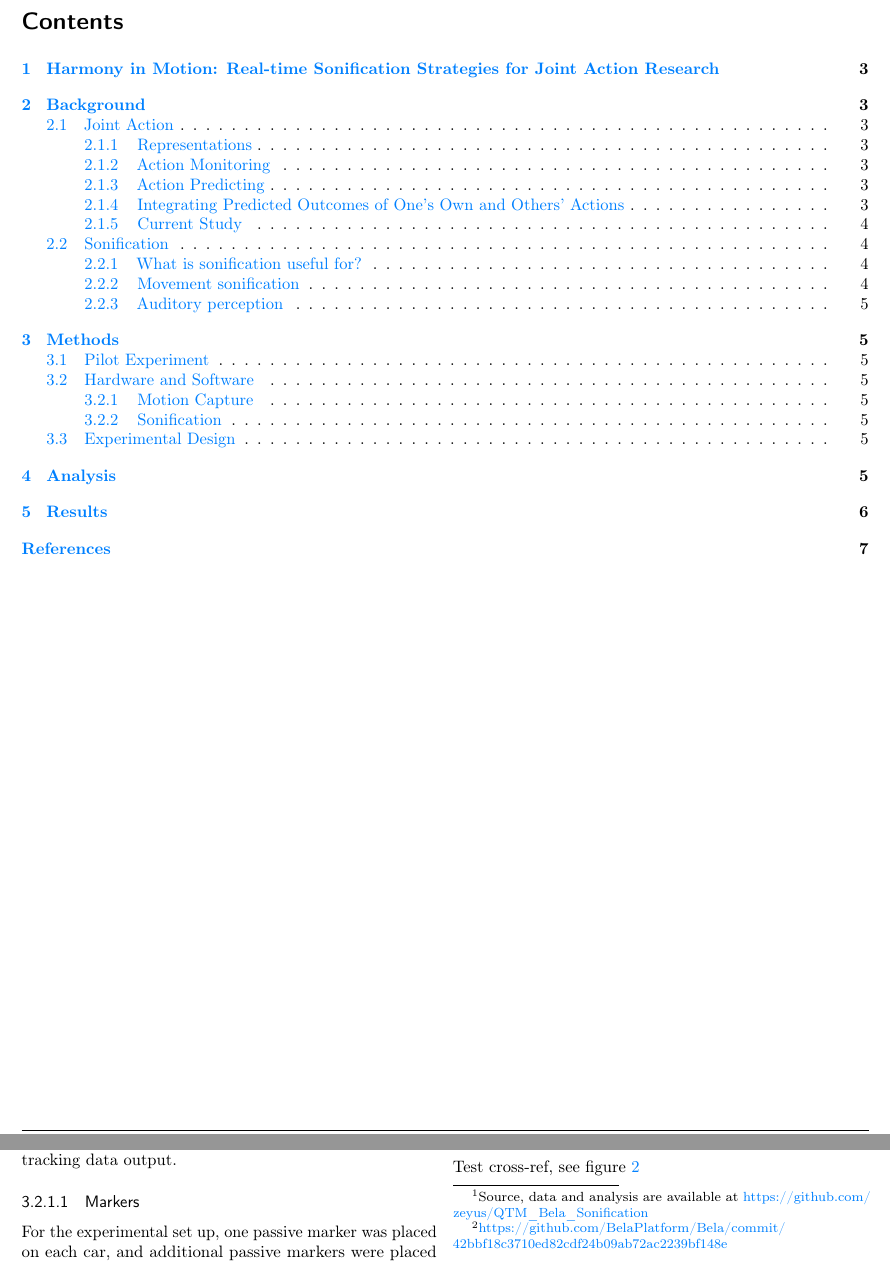
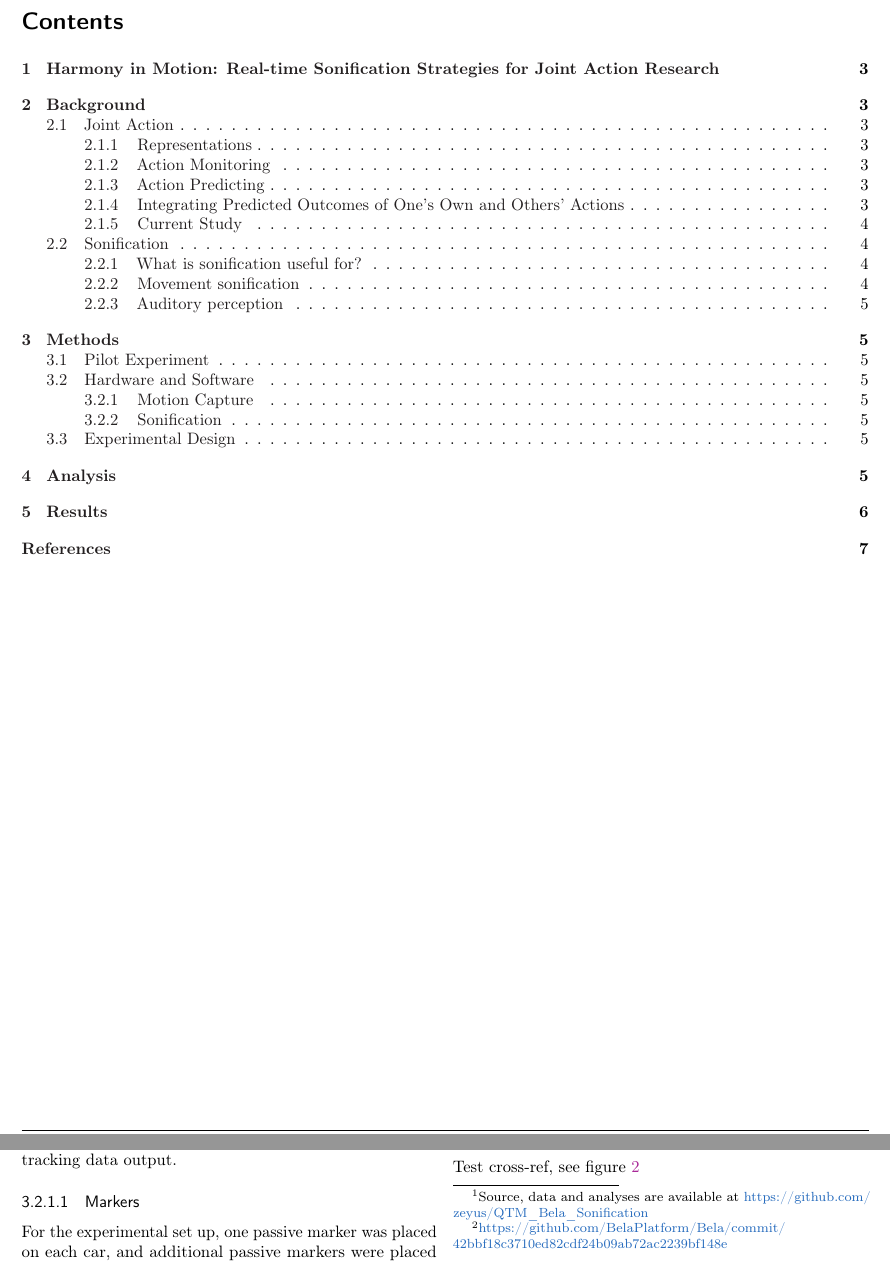
Before and after one commit to zeyus/QTM_Bela_Sonification, a LaTeX thesis (docs/CogSci_Bachelor_Thesis.tex): two parts of pages 2 and 5 of 7, joined at a grey line, cut so that both start at the same text. Compiled offline with pdfLaTeX.

Commit message:
Updated style.

```diff
--- a/docs/CogSci_Bachelor_Thesis.tex
+++ b/docs/CogSci_Bachelor_Thesis.tex
@@ -1,15 +1,16 @@
 \documentclass[10pt,a4paper,onecolumn]{article}
 \usepackage{marginnote}
 \usepackage{graphicx}
-\usepackage{xcolor}
+%\usepackage{xcolor}
+\usepackage[dvipsnames]{xcolor}
 \usepackage{authblk,etoolbox}
 \usepackage{titlesec}
 \usepackage{calc}
 \usepackage{tikz}
 \usepackage{hyperref}
 \hypersetup{colorlinks,
-            urlcolor=[rgb]{0.0, 0.5, 1.0},
-            linkcolor=[rgb]{0.0, 0.5, 1.0}}
+            urlcolor=NavyBlue,
+            linkcolor=Mulberry}
 \usepackage{caption}
 \usepackage{tcolorbox}
 \usepackage{amssymb,amsmath}
@@ -143,10 +144,14 @@
 }{}
 
 \usepackage{hyperref}
+\PassOptionsToPackage{usenames,dvipsnames}{color} % color is loaded by hyperref
 \hypersetup{unicode=true,
             pdftitle={Harmony in Motion: Real-time Sonification Strategies for Joint Action Research},
             pdfkeywords={Sonification; Motion Capture; Realtime; Processing},
-            pdfborder={0 0 0},
+            colorlinks=true,
+            linkcolor=Mulberry,
+            citecolor=BrickRed,
+            urlcolor=NavyBlue,
             }
 \urlstyle{same}  % don't use monospace font for urls
 \IfFileExists{parskip.sty}{%
@@ -357,7 +363,7 @@ These additional markers provided reference points for 3D orientation of the tra
 \hypertarget{hardware}{%
 \paragraph{Hardware}\label{hardware}}
 
-Motion capture data were sent via UDP packets over USB networking to a Bela Mini computer running version 0.3.8g running a custom C++ program\footnote{Source, data and analysis are available at \url{https://github.com/zeyus/QTM_Bela_Sonification}}. The main program loop
+Motion capture data were sent via UDP packets over USB networking to a Bela Mini computer running version 0.3.8g running a custom C++ program\footnote{Source, data and analyses are available at \url{https://github.com/zeyus/QTM_Bela_Sonification}}. The main program loop
 was configured to execute every 32 samples, with an output sample rate of \ensuremath{4.41\times 10^{4}} Hz for 2 audio channels. The stereo audio output was split into
 two channels which were connected to a pair of headphones for each subject.
 
```
Also changed, not shown: docs/templates/latex_template.tex (+6 -5 lines), docs/CogSci_Bachelor_Thesis.pdf, docs/CogSci_Bachelor_Thesis.tex (5 more changed lines), 1 other file.
